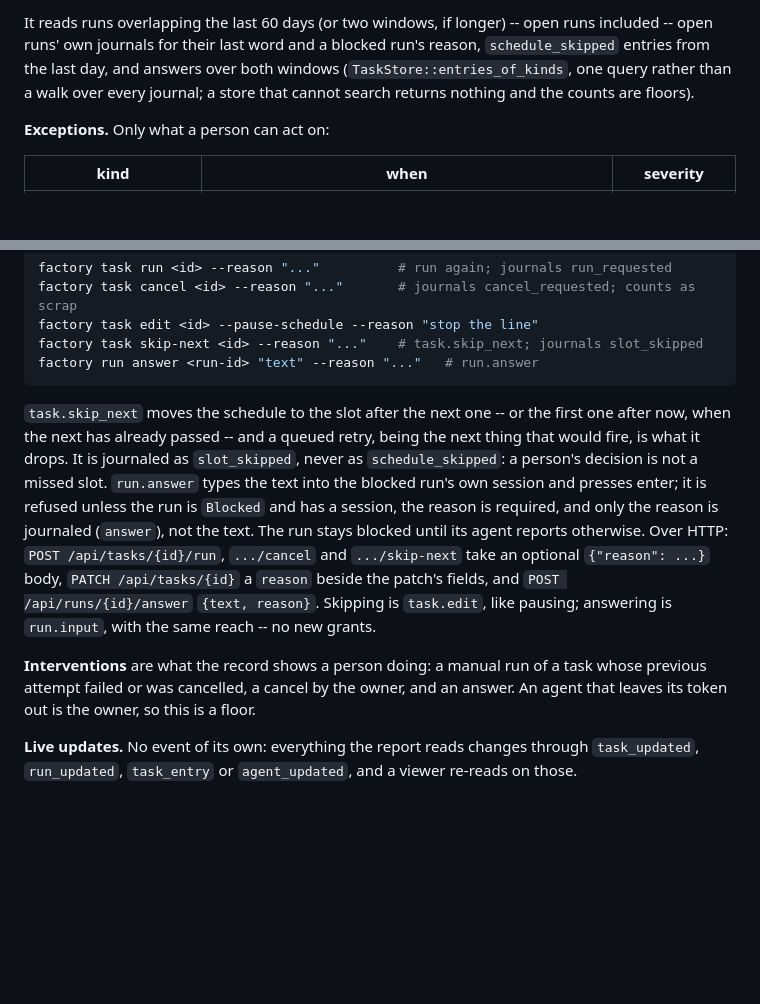
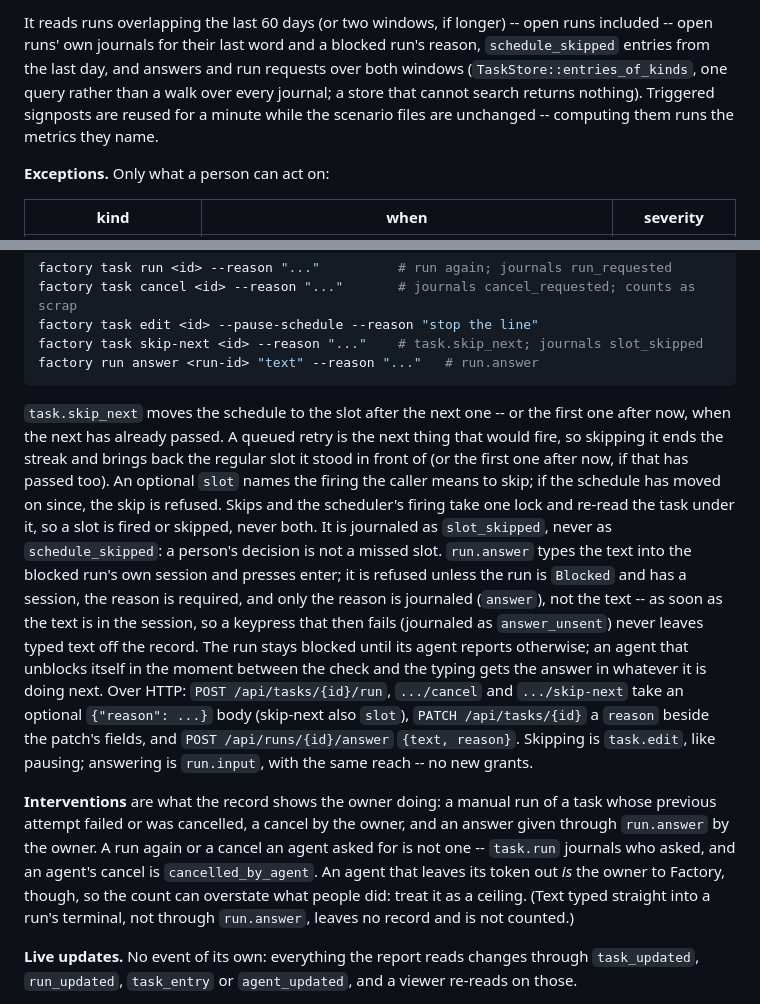
Before and after one commit to ingo-eichhorst/factory, a Markdown page: README.md, 2 parts joined by grey strips. Rendered like a GitHub page; blank space fills up the shorter version.

Commit message:
ops-daemon: README -- interventions are a ceiling, skip and answer semantics (#106 review)
Co-Authored-By: Claude Opus 5.5 (1M context) <noreply@anthropic.com>
Claude-Session: https://claude.ai/code/session_01ESP5mL8qcTYGJRm2Tc599Y

````diff
--- a/README.md
+++ b/README.md
@@ -1113,9 +1113,10 @@ store like `/api/production`, with no store of its own:
 It reads runs overlapping the last 60 days (or two windows, if longer) --
 open runs included -- open runs' own journals for their last word and a
 blocked run's reason, `schedule_skipped` entries from the last day, and
-answers over both windows (`TaskStore::entries_of_kinds`, one query rather
-than a walk over every journal; a store that cannot search returns nothing
-and the counts are floors).
+answers and run requests over both windows (`TaskStore::entries_of_kinds`,
+one query rather than a walk over every journal; a store that cannot search
+returns nothing). Triggered signposts are reused for a minute while the
+scenario files are unchanged -- computing them runs the metrics they name.
 
 **Exceptions.** Only what a person can act on:
 
@@ -1146,23 +1147,36 @@ factory run answer <run-id> "text" --reason "..."   # run.answer
 ```
 
 `task.skip_next` moves the schedule to the slot after the next one -- or the
-first one after now, when the next has already passed -- and a queued retry,
-being the next thing that would fire, is what it drops. It is journaled as
+first one after now, when the next has already passed. A queued retry is
+the next thing that would fire, so skipping it ends the streak and brings
+back the regular slot it stood in front of (or the first one after now, if
+that has passed too). An optional `slot` names the firing the caller means
+to skip; if the schedule has moved on since, the skip is refused. Skips and
+the scheduler's firing take one lock and re-read the task under it, so a
+slot is fired or skipped, never both. It is journaled as
 `slot_skipped`, never as `schedule_skipped`: a person's decision is not a
 missed slot. `run.answer` types the text into the blocked run's own session
 and presses enter; it is refused unless the run is `Blocked` and has a
 session, the reason is required, and only the reason is journaled
-(`answer`), not the text. The run stays blocked until its agent reports
-otherwise. Over HTTP: `POST /api/tasks/{id}/run`, `.../cancel` and
-`.../skip-next` take an optional `{"reason": ...}` body, `PATCH
+(`answer`), not the text -- as soon as the text is in the session, so a
+keypress that then fails (journaled as `answer_unsent`) never leaves typed
+text off the record. The run stays blocked until its agent reports
+otherwise; an agent that unblocks itself in the moment between the check
+and the typing gets the answer in whatever it is doing next. Over HTTP: `POST /api/tasks/{id}/run`, `.../cancel` and
+`.../skip-next` take an optional `{"reason": ...}` body (skip-next also
+`slot`), `PATCH
 /api/tasks/{id}` a `reason` beside the patch's fields, and `POST
 /api/runs/{id}/answer` `{text, reason}`. Skipping is `task.edit`, like
 pausing; answering is `run.input`, with the same reach -- no new grants.
 
-**Interventions** are what the record shows a person doing: a manual run of
-a task whose previous attempt failed or was cancelled, a cancel by the
-owner, and an answer. An agent that leaves its token out is the owner, so
-this is a floor.
+**Interventions** are what the record shows the owner doing: a manual run
+of a task whose previous attempt failed or was cancelled, a cancel by the
+owner, and an answer given through `run.answer` by the owner. A run again
+or a cancel an agent asked for is not one -- `task.run` journals who asked,
+and an agent's cancel is `cancelled_by_agent`. An agent that leaves its
+token out *is* the owner to Factory, though, so the count can overstate
+what people did: treat it as a ceiling. (Text typed straight into a run's
+terminal, not through `run.answer`, leaves no record and is not counted.)
 
 **Live updates.** No event of its own: everything the report reads changes
 through `task_updated`, `run_updated`, `task_entry` or `agent_updated`, and
````
